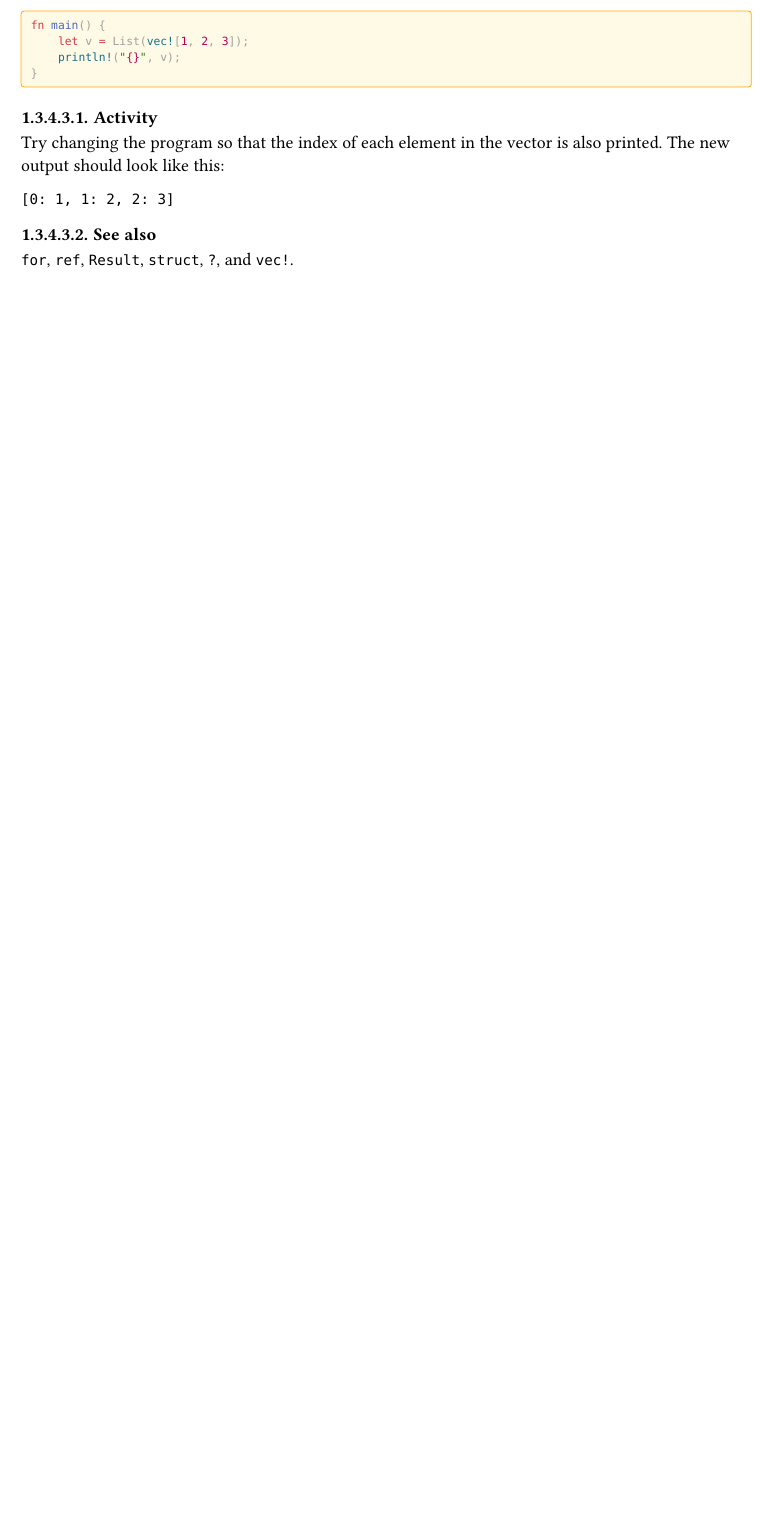
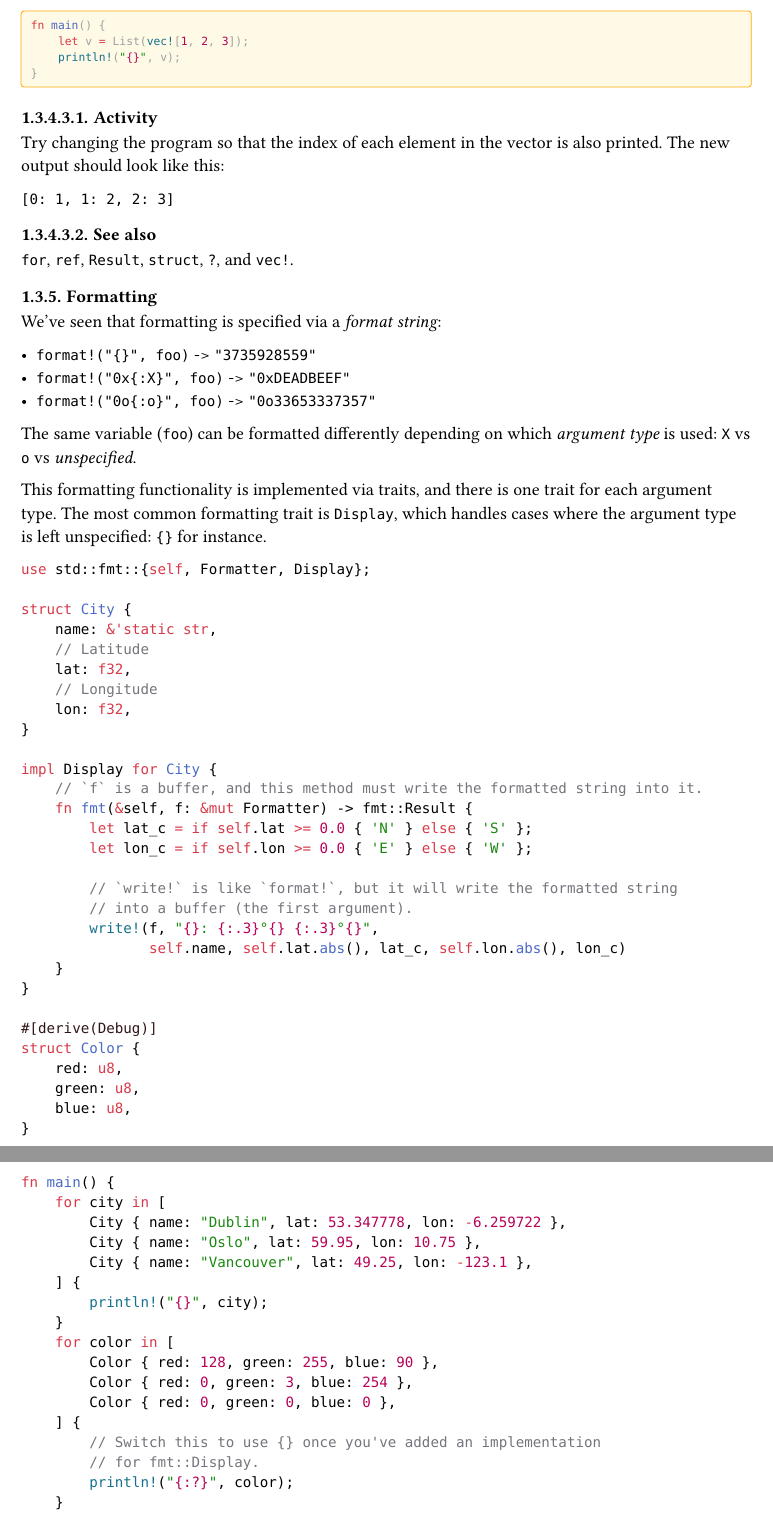
Before and after one commit to CGMossa/evcxr-typst, a Typst document (examples/rust-by-example/main.typ, which reads examples/rust-by-example/hello/print/fmt.typ): part of page 13 of 13 before the commit and two parts of pages 13 and 14 of 15 after it, the two joined at a grey line, cut so that both start at the same text, the shorter picture padded with empty space. Compiled offline with Typst 0.15; a missing font is replaced by an installed copy or a similar font.

Commit message:
rbe: port hello/print/fmt (Formatting) (#43)
Single `rust-main` snippet defining `struct City` (manual `Display`
impl) and `struct Color` (`#[derive(Debug)]`), with a `main` that
loops over hard-coded arrays of each. Closes out the formatted-print
subtree.

Bare typst compile verified. Integration eval deferred per the new
journal entry's follow-up.

Co-authored-by: Claude Opus 4.7 (1M context) <noreply@anthropic.com>

````diff
--- /dev/null
+++ b/examples/rust-by-example/hello/print/fmt.typ
@@ -0,0 +1,41 @@
+// Adapted from rust-by-example/hello/print/fmt.md (see ../../NOTICES.md).
+
+#import "../../../../packages/evcxr/lib.typ" as evcxr
+
+=== Formatting
+
+We've seen that formatting is specified via a _format string_:
+
+- `format!("{}", foo)` -> `"3735928559"`
+- `format!("0x{:X}", foo)` -> `"0xDEADBEEF"`
+- `format!("0o{:o}", foo)` -> `"0o33653337357"`
+
+The same variable (`foo`) can be formatted differently depending on which _argument type_ is used: `X` vs `o` vs _unspecified_.
+
+This formatting functionality is implemented via traits, and there is one trait for each argument type. The most common formatting trait is `Display`, which handles cases where the argument type is left unspecified: `{}` for instance.
+
+#evcxr.rust-main(id: "rbe-hello-print-fmt", ```rust
+use std::fmt::{self, Formatter, Display};
+
+struct City {
+    name: &'static str,
+    // Latitude
+    lat: f32,
+    // Longitude
+    lon: f32,
+}
+
+impl Display for City {
+    // `f` is a buffer, and this method must write the formatted string into it.
+    fn fmt(&self, f: &mut Formatter) -> fmt::Result {
+        let lat_c = if self.lat >= 0.0 { 'N' } else { 'S' };
+        let lon_c = if self.lon >= 0.0 { 'E' } else { 'W' };
+
+        // `write!` is like `format!`, but it will write the formatted string
+        // into a buffer (the first argument).
+        write!(f, "{}: {:.3}°{} {:.3}°{}",
+               self.name, self.lat.abs(), lat_c, self.lon.abs(), lon_c)
+    }
+}
+
+#[derive(Debug)]
@@ -0,0 +45,15 @@
+    blue: u8,
+}
+
+fn main() {
+    for city in [
+        City { name: "Dublin", lat: 53.347778, lon: -6.259722 },
+        City { name: "Oslo", lat: 59.95, lon: 10.75 },
+        City { name: "Vancouver", lat: 49.25, lon: -123.1 },
+    ] {
+        println!("{}", city);
+    }
+    for color in [
+        Color { red: 128, green: 255, blue: 90 },
+        Color { red: 0, green: 3, blue: 254 },
+        Color { red: 0, green: 0, blue: 0 },
````
Also changed, not shown: examples/rust-by-example/main.typ (+1 -0 lines), journal/2026-05-15-002-fmt.md (added, +25 -0 lines), examples/rust-by-example/README.md, examples/rust-by-example/hello/print/fmt.typ (35 more changed lines).
